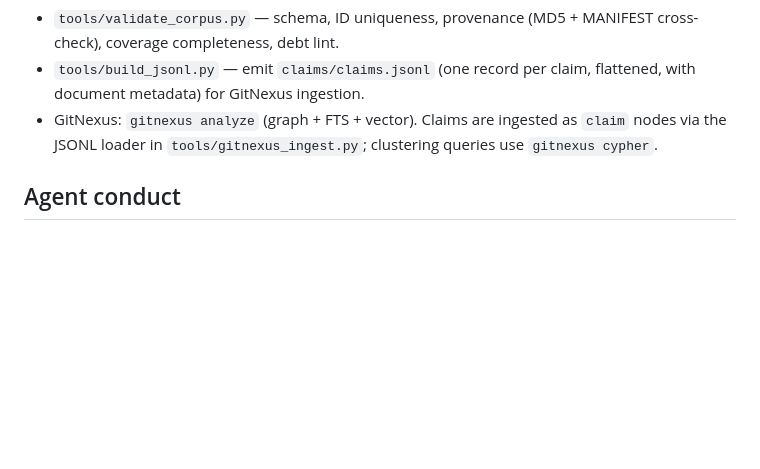
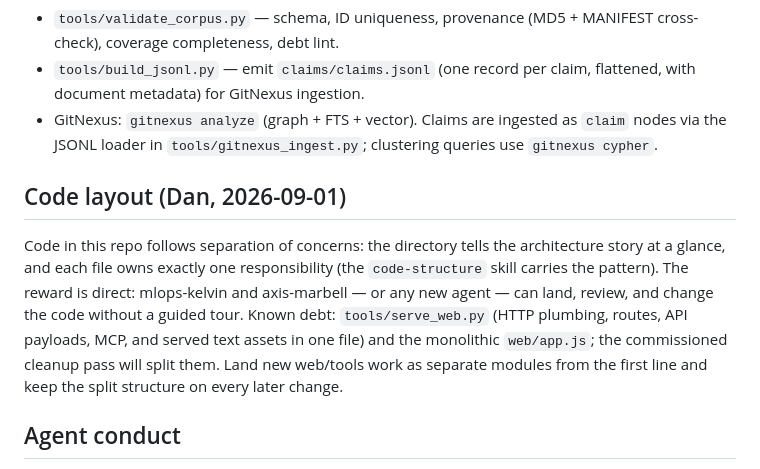
Before and after one commit to giuliano-vantasner/sapogin-corpus, a Markdown page: AGENTS.md, the part around the change. Drawn GitHub-style; blank space fills up the shorter version.

Commit message:
contract: separation-of-concerns pattern for code (Dan 2026-09-01)
Code layout section added to the agent contract: directory tells the
architecture story, one responsibility per file; serve_web.py and app.js
named as known debt for the commissioned cleanup pass. Delegation
templates now expect code slices to land as single-responsibility files.

```diff
--- a/AGENTS.md
+++ b/AGENTS.md
@@ -181,6 +181,18 @@ Each cluster/path from the GitNexus clustering becomes a campaign under
   `claim` nodes via the JSONL loader in `tools/gitnexus_ingest.py`; clustering
   queries use `gitnexus cypher`.
 
+## Code layout (Dan, 2026-09-01)
+
+Code in this repo follows separation of concerns: the directory tells the
+architecture story at a glance, and each file owns exactly one
+responsibility (the `code-structure` skill carries the pattern). The reward
+is direct: mlops-kelvin and axis-marbell — or any new agent — can land,
+review, and change the code without a guided tour. Known debt:
+`tools/serve_web.py` (HTTP plumbing, routes, API payloads, MCP, and served
+text assets in one file) and the monolithic `web/app.js`; the commissioned
+cleanup pass will split them. Land new web/tools work as separate modules
+from the first line and keep the split structure on every later change.
+
 ## Agent conduct
 
 - The user's word is absolute. Dan's steering (executed verification, scope
```
Also changed, not shown: memory-templates/delegated-continuation-pr-template.md (+3 -1 lines), memory-templates/subagent-task.md (+1 -1 lines).
